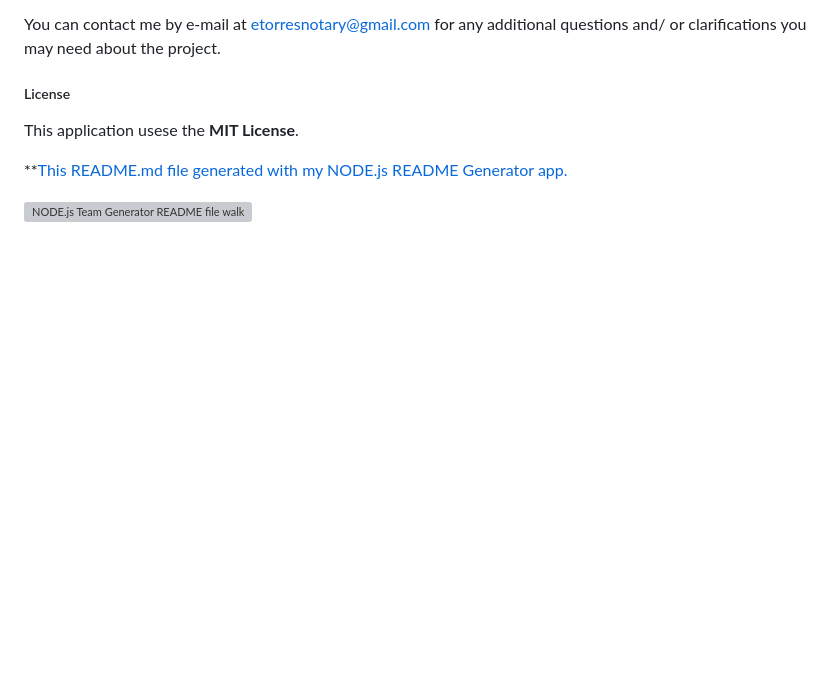
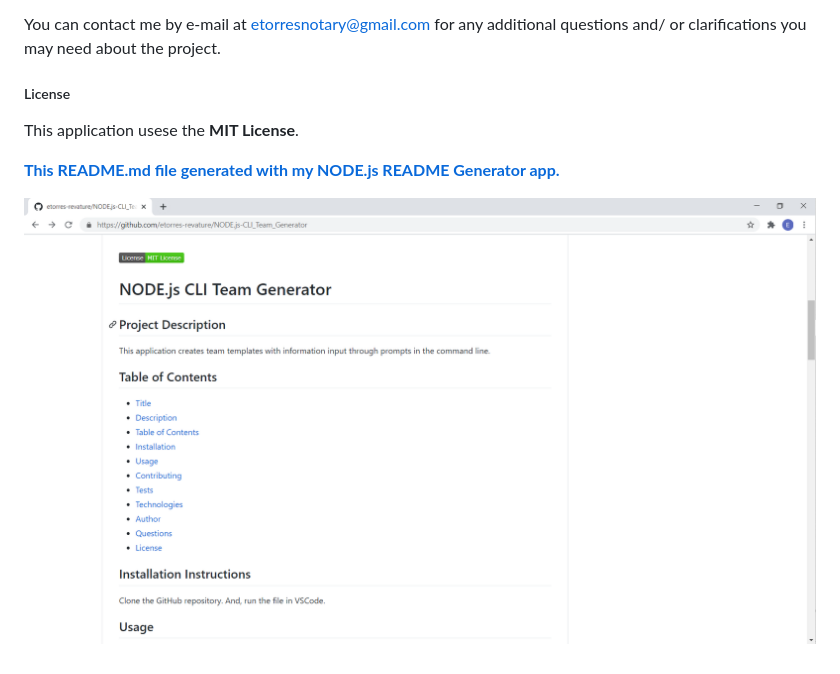
Before and after one commit to etorres-revature/NODE.js-CLI_Team_Generator, a Markdown page: README.md, the part around the change. GitHub-like rendering; pictures changed too: assets/screenshots/team-generator-README.png (added); blank space fills up the shorter version; grey boxes are pictures that could not be loaded.

Commit message:
adding screenshot for README video

```diff
--- a/README.md
+++ b/README.md
@@ -102,6 +102,6 @@ You can contact me by e-mail at etorresnotary@gmail.com for any additional quest
 
 This application usese the **MIT License**.
 
-**[This README.md file generated with my NODE.js README Generator app.](https://github.com/etorres-revature/NODEjs_README.md_Generator)
+**[This README.md file generated with my NODE.js README Generator app.](https://github.com/etorres-revature/NODEjs_README.md_Generator)**
 
-[![NODE.js Team Generator README file walk through](./assets/screenshots/node-readme-generator-github-walkthru.png)](https://drive.google.com/file/d/1LGKYbJt7UtEHoSaaAxcgMDwrLPF_hvGg/preview)
+[![NODE.js Team Generator README file walk through](./assets/screenshots/team-generator-README.png)](https://drive.google.com/file/d/1LGKYbJt7UtEHoSaaAxcgMDwrLPF_hvGg/preview)
```
